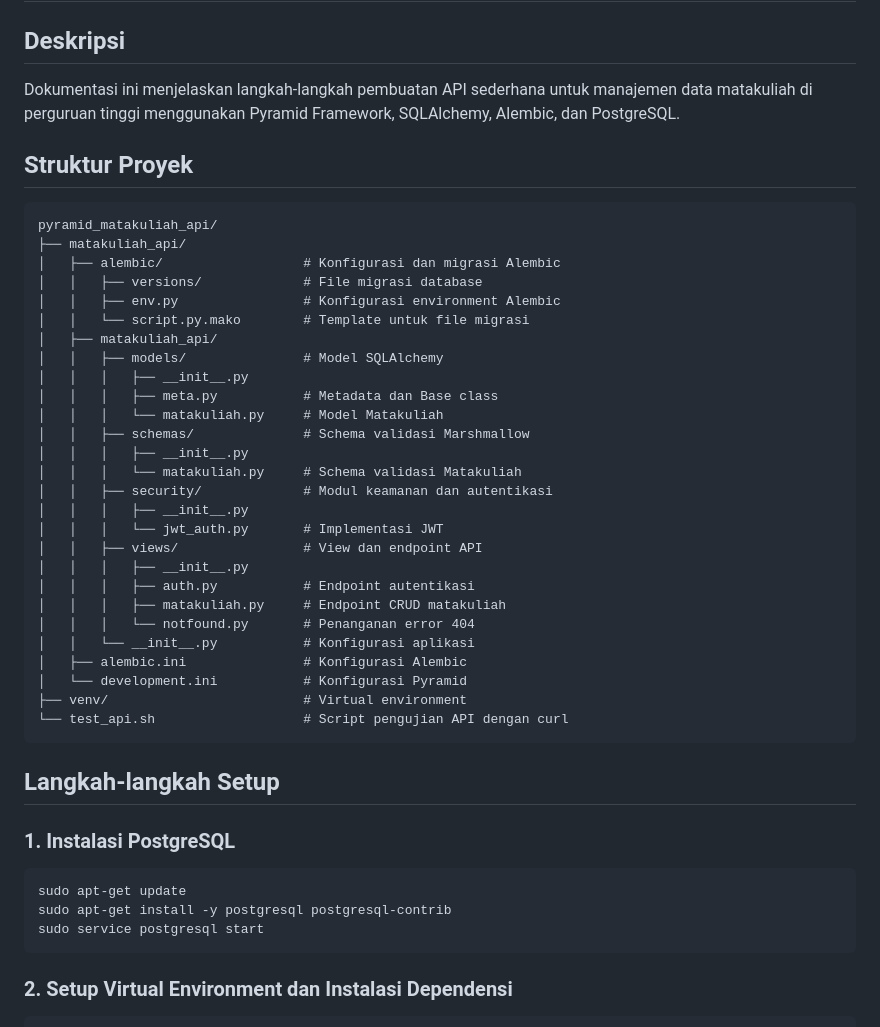
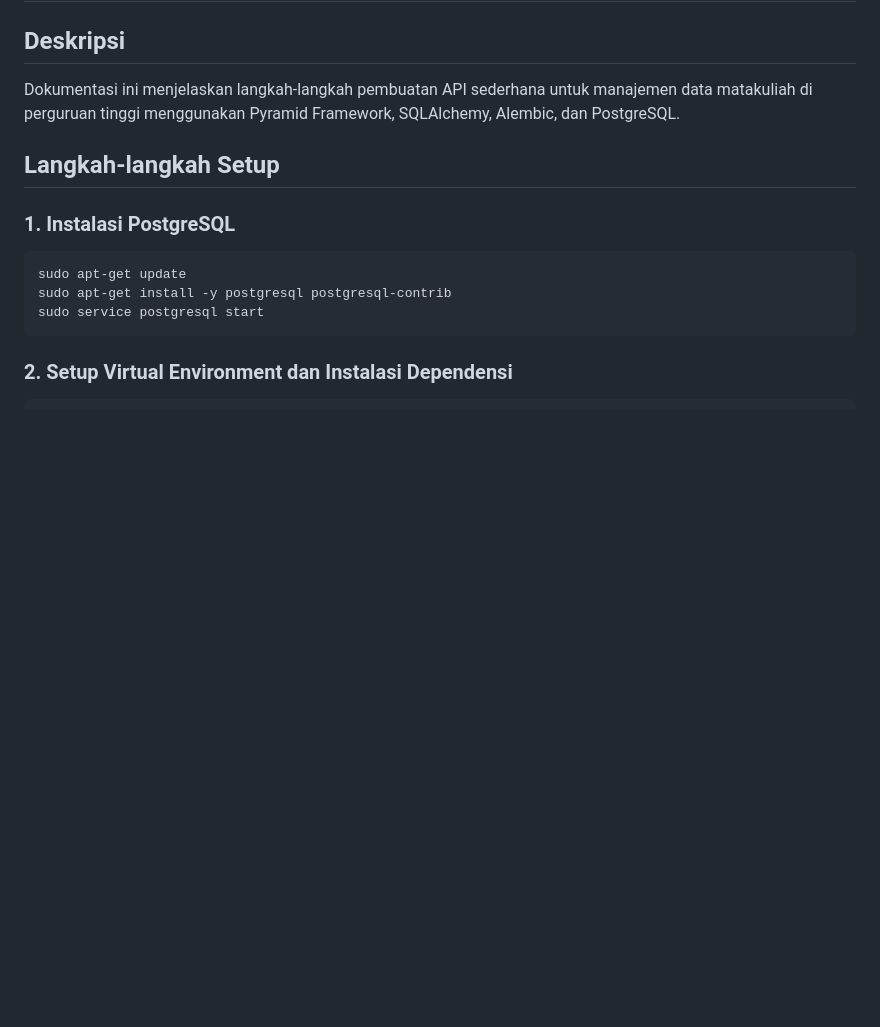
Before and after one commit to Han5474ni/pemrograman_web_itera_122140166, a Markdown page: Handayani_122140166_Pertemuan6/README.md, the part around the change. Rendered like a GitHub page; blank space fills up the shorter version.

````diff
--- a/Handayani_122140166_Pertemuan6/README.md
+++ b/Handayani_122140166_Pertemuan6/README.md
@@ -2,37 +2,6 @@
 
 ## Deskripsi
 Dokumentasi ini menjelaskan langkah-langkah pembuatan API sederhana untuk manajemen data matakuliah di perguruan tinggi menggunakan Pyramid Framework, SQLAlchemy, Alembic, dan PostgreSQL.
-
-## Struktur Proyek
-```
-pyramid_matakuliah_api/
-├── matakuliah_api/
-│   ├── alembic/                  # Konfigurasi dan migrasi Alembic
-│   │   ├── versions/             # File migrasi database
-│   │   ├── env.py                # Konfigurasi environment Alembic
-│   │   └── script.py.mako        # Template untuk file migrasi
-│   ├── matakuliah_api/
-│   │   ├── models/               # Model SQLAlchemy
-│   │   │   ├── __init__.py
-│   │   │   ├── meta.py           # Metadata dan Base class
-│   │   │   └── matakuliah.py     # Model Matakuliah
-│   │   ├── schemas/              # Schema validasi Marshmallow
-│   │   │   ├── __init__.py
-│   │   │   └── matakuliah.py     # Schema validasi Matakuliah
-│   │   ├── security/             # Modul keamanan dan autentikasi
-│   │   │   ├── __init__.py
-│   │   │   └── jwt_auth.py       # Implementasi JWT
-│   │   ├── views/                # View dan endpoint API
-│   │   │   ├── __init__.py
-│   │   │   ├── auth.py           # Endpoint autentikasi
-│   │   │   ├── matakuliah.py     # Endpoint CRUD matakuliah
-│   │   │   └── notfound.py       # Penanganan error 404
-│   │   └── __init__.py           # Konfigurasi aplikasi
-│   ├── alembic.ini               # Konfigurasi Alembic
-│   └── development.ini           # Konfigurasi Pyramid
-├── venv/                         # Virtual environment
-└── test_api.sh                   # Script pengujian API dengan curl
-```
 
 ## Langkah-langkah Setup
 
````
